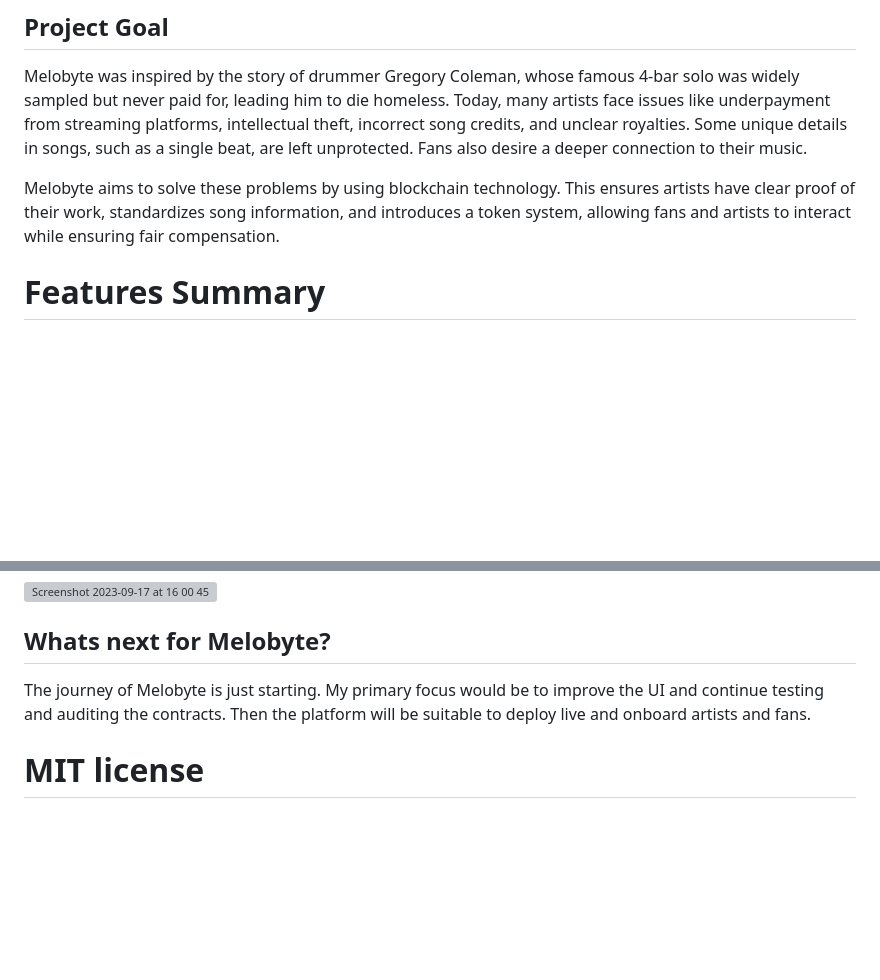
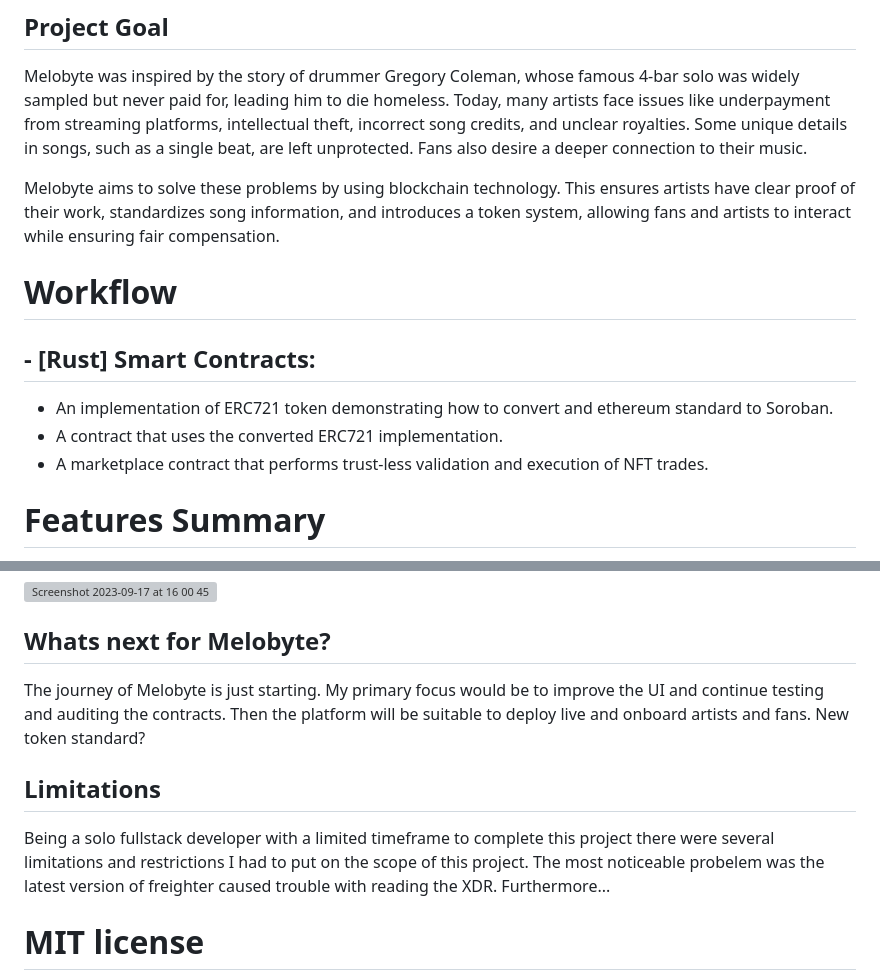
Before and after one commit to jjjutla/Melobyte, a Markdown page: README.md, 2 parts joined by grey strips. GitHub-like rendering; blank space fills up the shorter version; grey boxes are pictures that could not be loaded.

```diff
--- a/README.md
+++ b/README.md
@@ -10,6 +10,13 @@ Melobyte is a decentralized platform on the Stellar blockchain powered by Soroba
 Melobyte was inspired by the story of drummer Gregory Coleman, whose famous 4-bar solo was widely sampled but never paid for, leading him to die homeless. Today, many artists face issues like underpayment from streaming platforms, intellectual theft, incorrect song credits, and unclear royalties. Some unique details in songs, such as a single beat, are left unprotected. Fans also desire a deeper connection to their music.
 
 Melobyte aims to solve these problems by using blockchain technology. This ensures artists have clear proof of their work, standardizes song information, and introduces a token system, allowing fans and artists to interact while ensuring fair compensation.
+
+# Workflow
+## - [Rust] Smart Contracts:
+- An implementation of ERC721 token demonstrating how to convert and ethereum standard to Soroban.
+- A contract that uses the converted ERC721 implementation.
+- A marketplace contract that performs trust-less validation and execution of NFT trades.
+
 
 
 # Features Summary
@@ -104,7 +111,10 @@ export REACT_APP_WEB3_STORAGE=[TOKEN]
 <img width="1440" alt="Screenshot 2023-09-17 at 16 00 45" src="https://github.com/jjjutla/Melobyte/assets/22000925/da8a4a46-e648-431f-899a-47ee7db050e4">
 
 ## Whats next for Melobyte?
-The journey of Melobyte is just starting. My primary focus would be to improve the UI and continue testing and auditing the contracts. Then the platform will be suitable to deploy live and onboard artists and fans.
+The journey of Melobyte is just starting. My primary focus would be to improve the UI and continue testing and auditing the contracts. Then the platform will be suitable to deploy live and onboard artists and fans. New token standard?
+
+## Limitations
+Being a solo fullstack developer with a limited timeframe to complete this project there were several limitations and restrictions I had to put on the scope of this project. The most noticeable probelem was the latest version of freighter caused trouble with reading the XDR. Furthermore...
 
 
 
```
